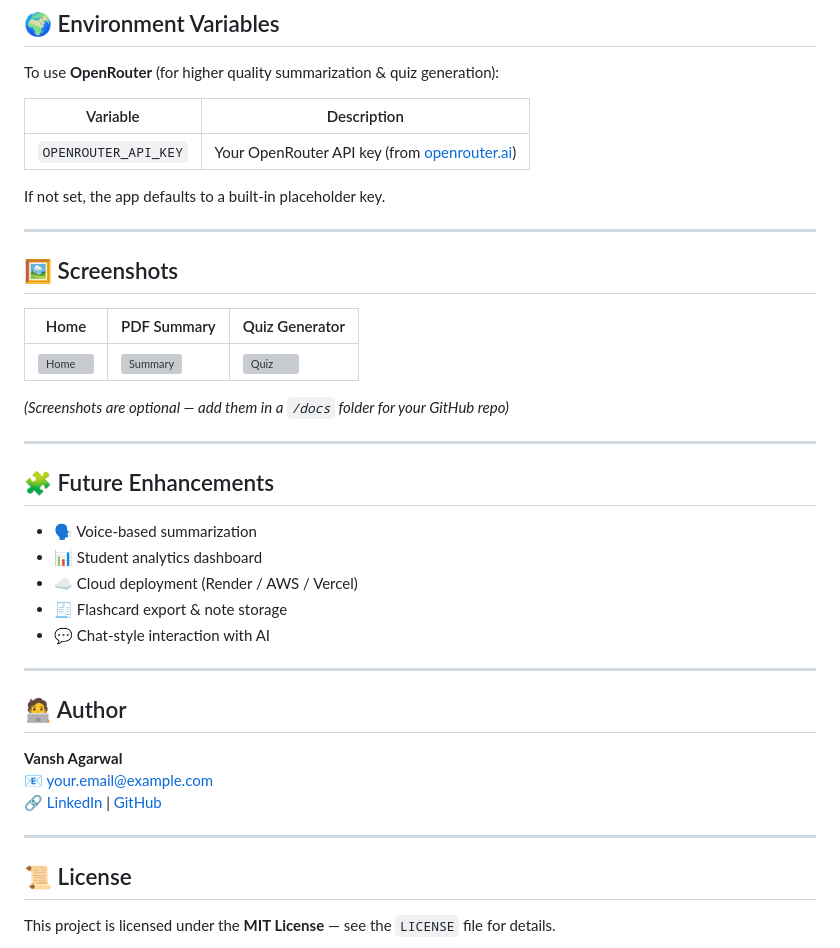
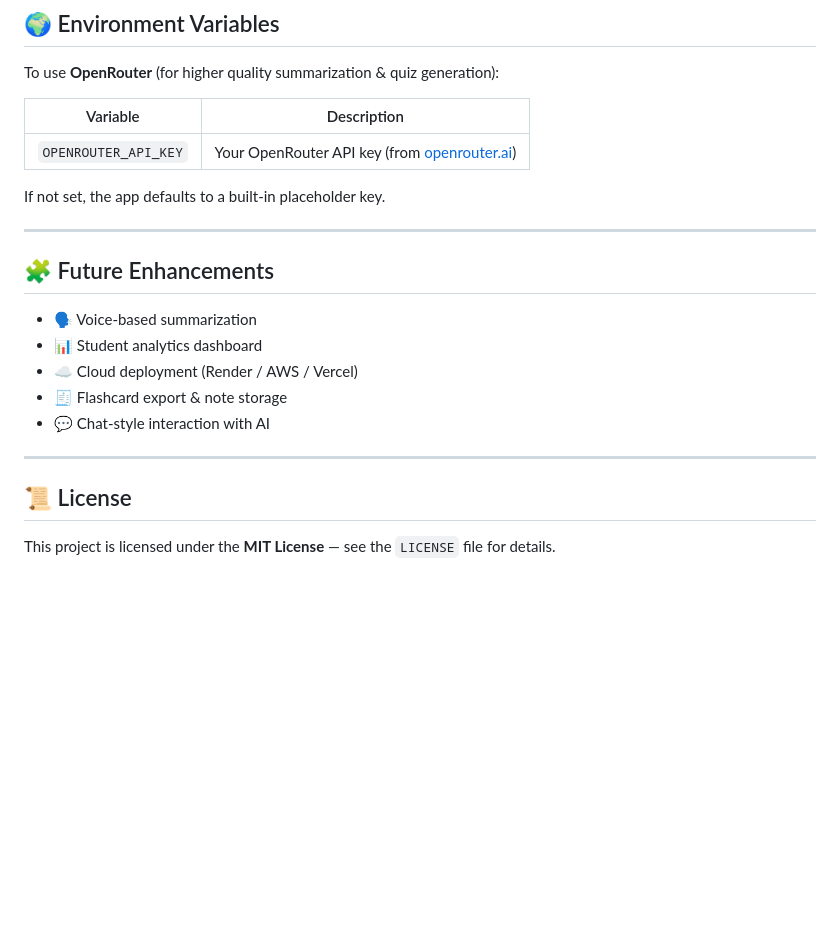
Before and after one commit to vanshhh02/StudyBuddy, a Markdown page: README.md, the part around the change. GitHub-like rendering; blank space fills up the shorter version; grey boxes are pictures that could not be loaded.

```diff
--- a/README.md
+++ b/README.md
@@ -136,15 +136,7 @@ If not set, the app defaults to a built-in placeholder key.
 
 ---
 
-## 🖼️ Screenshots
 
-| Home | PDF Summary | Quiz Generator |
-|------|--------------|----------------|
-| ![Home](docs/screenshot1.png) | ![Summary](docs/screenshot2.png) | ![Quiz](docs/screenshot3.png) |
-
-*(Screenshots are optional — add them in a `/docs` folder for your GitHub repo)*
-
----
 
 ## 🧩 Future Enhancements
 
@@ -156,13 +148,7 @@ If not set, the app defaults to a built-in placeholder key.
 
 ---
 
-## 🧑‍💻 Author
 
-**Vansh Agarwal**
-📧 your.email@example.com
-🔗 [LinkedIn](https://linkedin.com/in/yourprofile) | [GitHub](https://github.com/<your-username>)
-
----
 
 ## 📜 License
 
```
